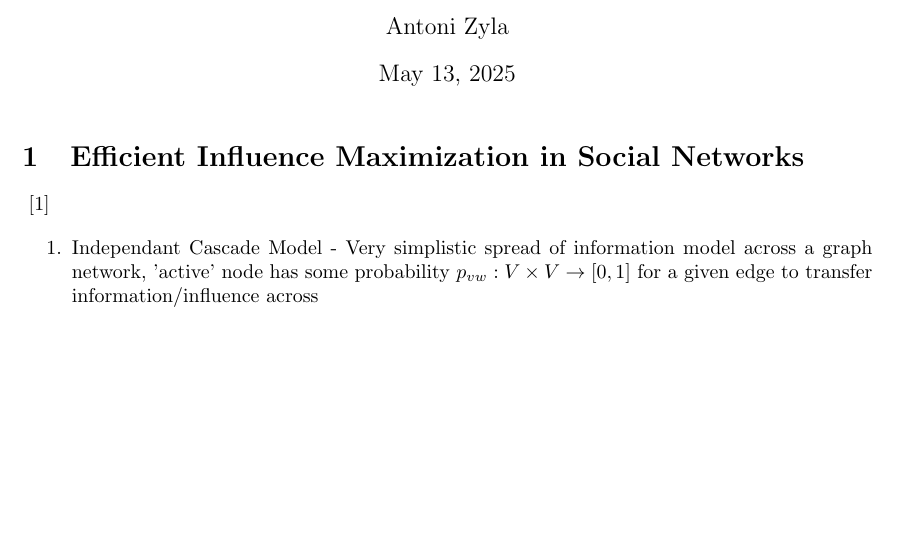
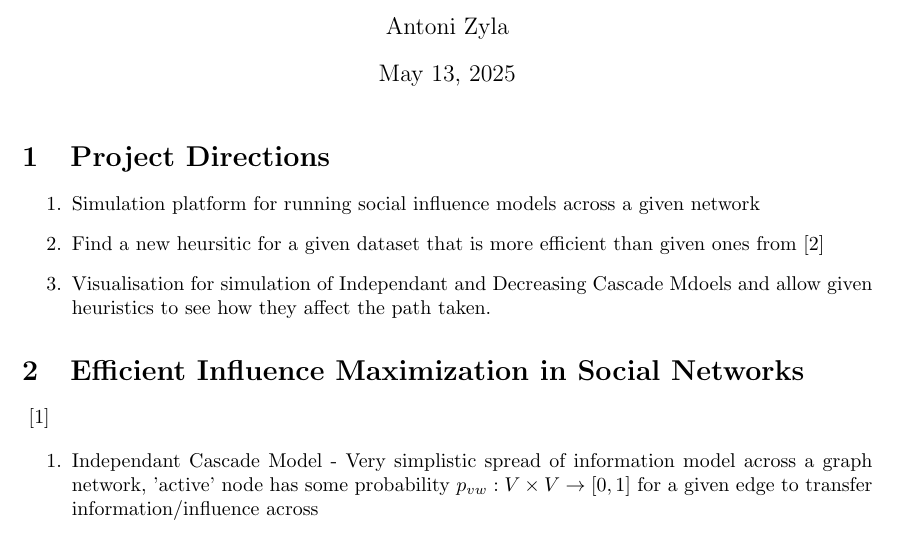
Before and after one commit to antonizyla/3rd-Year-Dissertation, a LaTeX document (Resources.tex): part of page 1 of 2, cut so that both start at the same text, the shorter picture padded with empty space. Compiled offline with pdfLaTeX.

Commit message:
some possible project directions

```diff
--- a/Resources.tex
+++ b/Resources.tex
@@ -9,6 +9,15 @@
 \begin{document}
 
 \maketitle
+
+\section{Project Directions}
+
+\begin{enumerate}
+  \item Simulation platform for running social influence models across a given network
+  \item Find a new heursitic for a given dataset that is more efficient than given ones from \cite{franks2014learning}
+  \item Visualisation for simulation of Independant and Decreasing Cascade Mdoels and allow given heuristics to see how they affect the path taken.
+\end{enumerate}
+
 
 \section{Efficient Influence Maximization in Social Networks}
 \cite{chen2009efficient}
```
Also changed, not shown: Resources.pdf.
